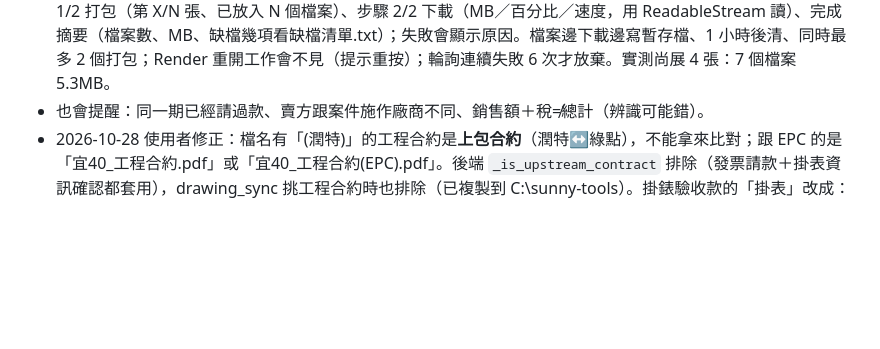
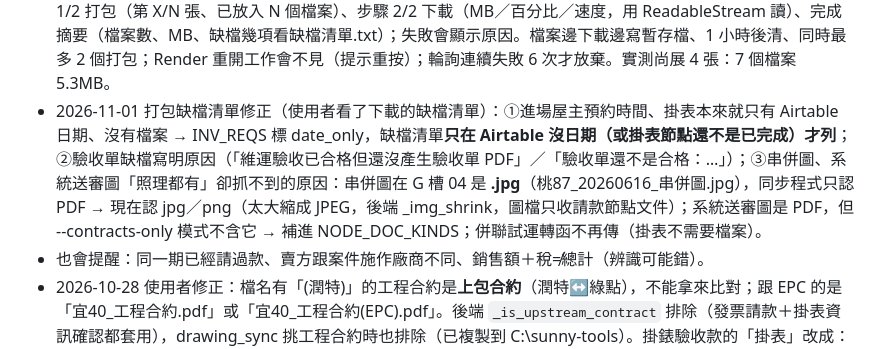
Before and after one commit to mario850508/-epc-dashboard, a Markdown page: PROGRESS.md, the part around the change. GitHub-like rendering; blank space fills up the shorter version.

Commit message:
PROGRESS：缺檔清單 date_only、串併圖 jpg、系統送審圖同步
Co-Authored-By: Claude Sonnet 5.5 <noreply@anthropic.com>

```diff
--- a/PROGRESS.md
+++ b/PROGRESS.md
@@ -148,6 +148,7 @@
 - 2026-10-29 發票明細／付款清單排序（發稿用）：潤特在前、工程在後；各自依地區由北到南（臺北、新北、基隆、桃園、新竹、苗栗、宜蘭，再中南部），同地區案號小的在前；同案照發票日期；沒比對到案場排最後。排序邏輯 invCaseSortKey／invCompareCases。使用者 2026-10-29 確認：潤特全部在前、工程全部在後（維持現狀）。
 - 2026-10-29 補件承諾：文件是我們內部還沒給（例：維運驗收單明天才有）但今天要先遞資料 → 函文明細每個缺的文件旁「🕒 標記補件」（期限＋備註），存 manual.pending_docs [{node,label,due,note,at}]。狀態：期限內「⏳ 補件中 11/2」（不算問題，可先標可付款，批次可付款時確認框會列出補件中的）；到期還沒補齊「⚠ 補件逾期」（算問題）。重新檢查（手動、全部重新檢查、每 30 分鐘自動）時後端看文件是不是真的取得了：補齊就清掉承諾、記 manual.done_docs，toast／摘要「✓ 補件完成」；打包缺檔清單註明「補件中，承諾 ○/○ 前補齊」。頁面上方警示列（不分廠商）：補件逾期（紅）、今天／明天到期（橘），點了跳「⏳ 補件中」篩選。後端 check 回傳 docs_pending／docs_lacking／supplement_done。
 - 2026-11-01 打包／下載進度條（使用者：打包要很久、不知道進度）：兩顆打包按鈕（拆分發票 PDF ZIP、請款節點文件 ZIP）改成後端背景工作——POST /api/invoice/zip-jobs {kind: split|docs, ids} → GET zip-jobs/<id> 進度（第 X/N 張＋目前處理的案號／檔名）→ GET zip-jobs/<id>/download（串流、Content-Length）。取代舊的同步 /api/invoice/zip、/docs-zip（已刪）。前端 invDownloadZip(kind)：右下角第三個進度框 #invZipWidget，步驟 1/2 打包（第 X/N 張、已放入 N 個檔案）、步驟 2/2 下載（MB／百分比／速度，用 ReadableStream 讀）、完成摘要（檔案數、MB、缺檔幾項看缺檔清單.txt）；失敗會顯示原因。檔案邊下載邊寫暫存檔、1 小時後清、同時最多 2 個打包；Render 重開工作會不見（提示重按）；輪詢連續失敗 6 次才放棄。實測尚展 4 張：7 個檔案 5.3MB。
+- 2026-11-01 打包缺檔清單修正（使用者看了下載的缺檔清單）：①進場屋主預約時間、掛表本來就只有 Airtable 日期、沒有檔案 → INV_REQS 標 date_only，缺檔清單**只在 Airtable 沒日期（或掛表節點還不是已完成）才列**；②驗收單缺檔寫明原因（「維運驗收已合格但還沒產生驗收單 PDF」／「驗收單還不是合格：…」）；③串併圖、系統送審圖「照理都有」卻抓不到的原因：串併圖在 G 槽 04 是 **.jpg**（桃87_20260616_串併圖.jpg），同步程式只認 PDF → 現在認 jpg／png（太大縮成 JPEG，後端 _img_shrink，圖檔只收請款節點文件）；系統送審圖是 PDF，但 --contracts-only 模式不含它 → 補進 NODE_DOC_KINDS；併聯試運轉函不再傳（掛表不需要檔案）。
 - 也會提醒：同一期已經請過款、賣方跟案件施作廠商不同、銷售額＋稅≠總計（辨識可能錯）。
 - 2026-10-28 使用者修正：檔名有「(潤特)」的工程合約是**上包合約**（潤特↔綠點），不能拿來比對；跟 EPC 的是「宜40_工程合約.pdf」或「宜40_工程合約(EPC).pdf」。後端 `_is_upstream_contract` 排除（發票請款＋掛表資訊確認都套用），drawing_sync 挑工程合約時也排除（已複製到 C:\sunny-tools）。掛錶驗收款的「掛表」改成：進度管理「掛表」有日期且節點狀態已完成。
 - 實測發現：三創／曙光的潤特宜蘭39～43、潤特桃園86～88、工程桃園64 等案，G 槽 03 契約只有上包合約（或什麼都沒有），沒有跟 EPC 簽的工程合約。使用者說明：03 契約沒有＝剛簽約還沒掃描。→ 發票視窗加「⬆ 上傳工程合約（掃描檔）」：沿用 /api/procurement/drawings/sync 存成案場圖面「工程合約」（頁面上傳的 G 槽同步不會蓋掉），背景 OCR 後這案的發票 1、2 分鐘後自動重新判讀；另外「待確認」且金額或函文未過的發票每 30 分鐘自動重新檢查（_inv_auto_recheck）。契約文字摘錄由 3000 字改存 12000 字（付款期程在第 3～4 頁）。上傳＋讀取付款期程還沒用真的 EPC 合約掃描檔實測。
```
